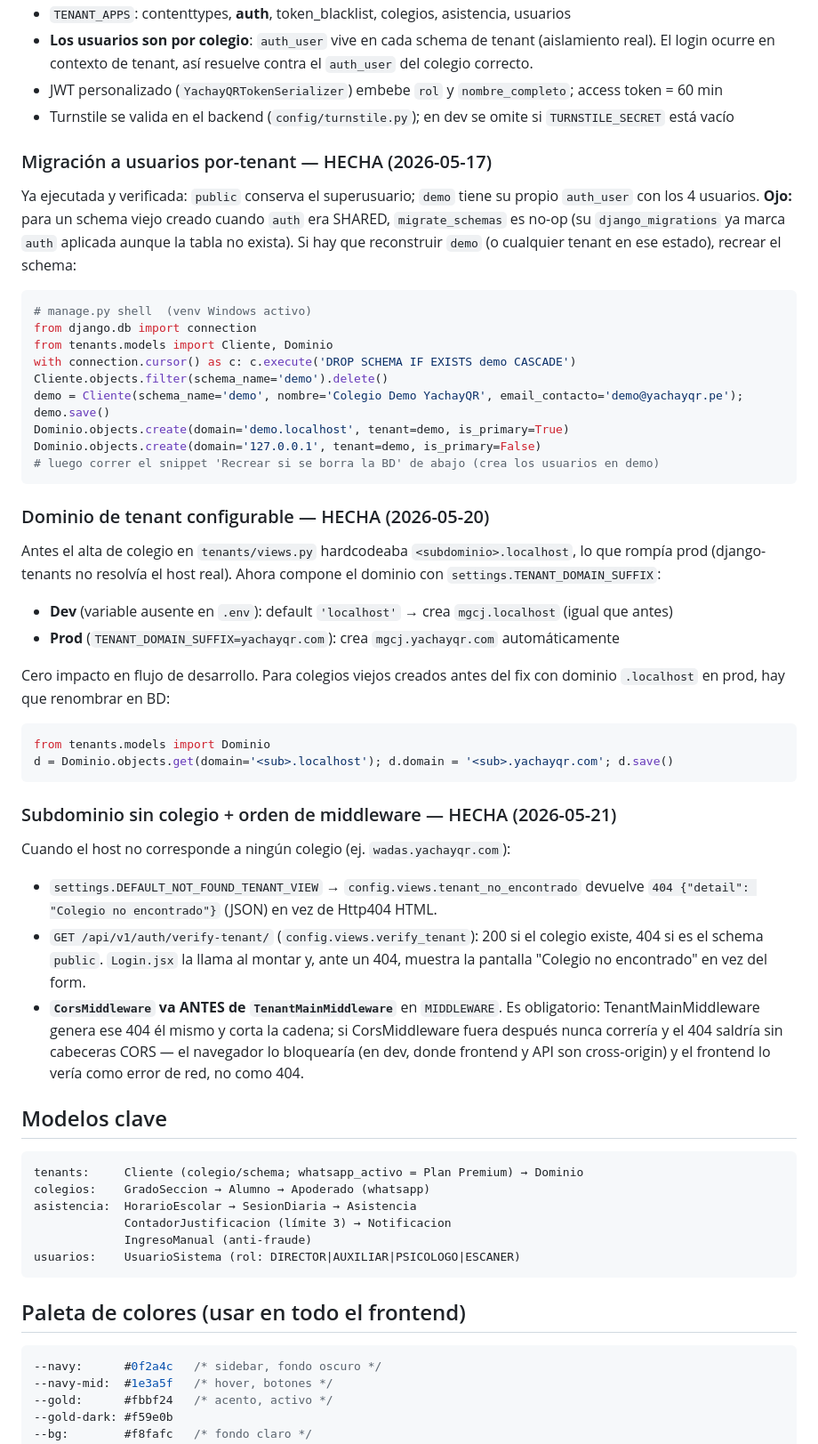
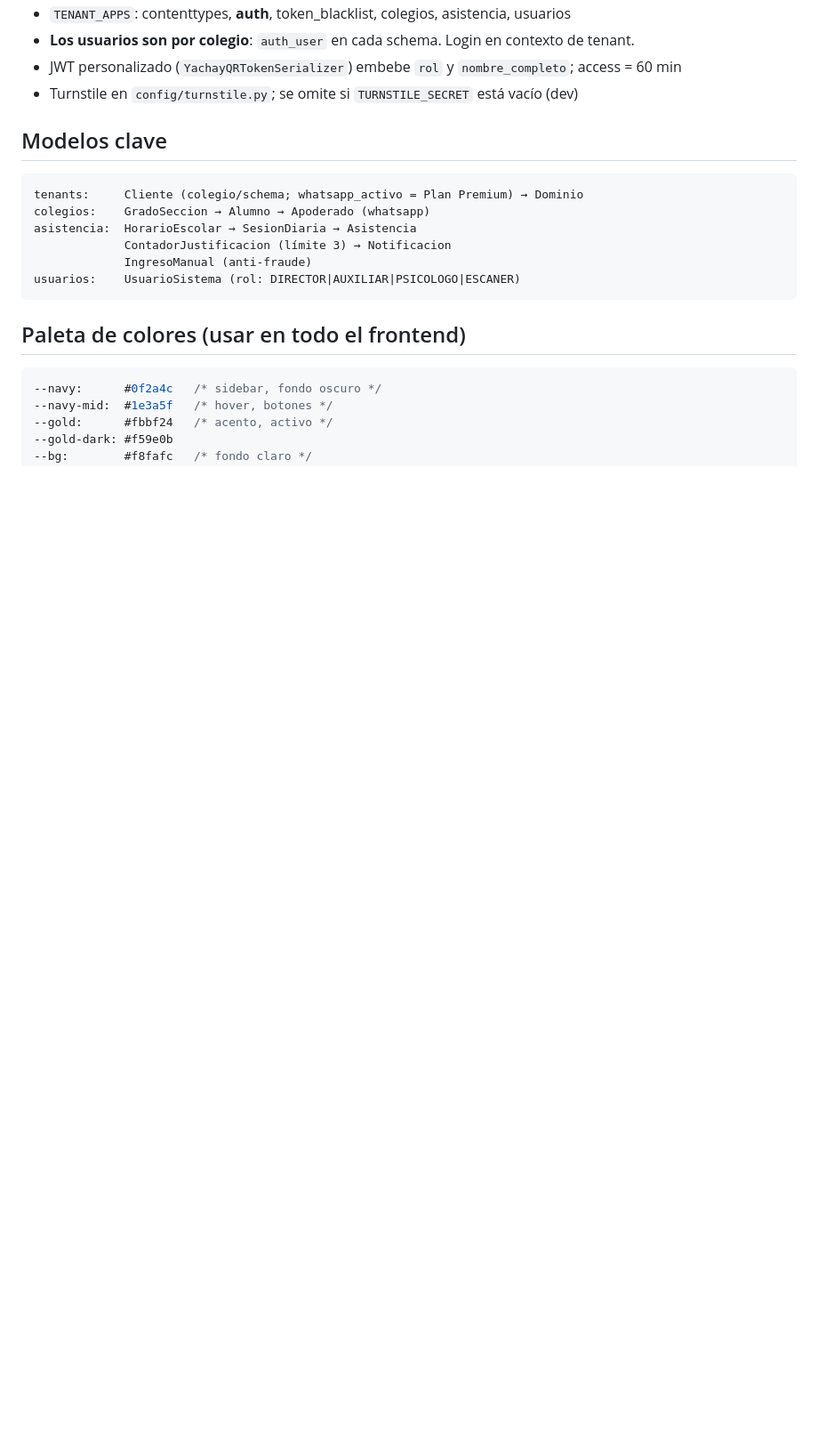
Before and after one commit to oliverturpo/multicolegio, a Markdown page: CLAUDE.md, the part around one of its changes. Shown at 89% size. Rendered like a GitHub page; blank space fills up the shorter version.

````diff
--- a/CLAUDE.md
+++ b/CLAUDE.md
@@ -115,45 +133,7 @@ El servidor pushea/pullea por SSH con la deploy key `~/.ssh/yachayqr_deploy` (co
 - `TENANT_APPS`: contenttypes, **auth**, token_blacklist, colegios, asistencia, usuarios
-- **Los usuarios son por colegio**: `auth_user` vive en cada schema de tenant (aislamiento real). El login ocurre en contexto de tenant, así resuelve contra el `auth_user` del colegio correcto.
-- JWT personalizado (`YachayQRTokenSerializer`) embebe `rol` y `nombre_completo`; access token = 60 min
-- Turnstile se valida en el backend (`config/turnstile.py`); en dev se omite si `TURNSTILE_SECRET` está vacío
-
-### Migración a usuarios por-tenant — HECHA (2026-05-17)
-Ya ejecutada y verificada: `public` conserva el superusuario; `demo` tiene su propio `auth_user` con los 4 usuarios. **Ojo:** para un schema viejo creado cuando `auth` era SHARED, `migrate_schemas` es no-op (su `django_migrations` ya marca `auth` aplicada aunque la tabla no exista). Si hay que reconstruir `demo` (o cualquier tenant en ese estado), recrear el schema:
-```python
-# manage.py shell  (venv Windows activo)
-from django.db import connection
-from tenants.models import Cliente, Dominio
-with connection.cursor() as c: c.execute('DROP SCHEMA IF EXISTS demo CASCADE')
-Cliente.objects.filter(schema_name='demo').delete()
-demo = Cliente(schema_name='demo', nombre='Colegio Demo YachayQR', email_contacto='demo@yachayqr.pe'); demo.save()
-Dominio.objects.create(domain='demo.localhost', tenant=demo, is_primary=True)
-Dominio.objects.create(domain='127.0.0.1', tenant=demo, is_primary=False)
-# luego correr el snippet 'Recrear si se borra la BD' de abajo (crea los usuarios en demo)
-```
-
-### Dominio de tenant configurable — HECHA (2026-05-20)
-Antes el alta de colegio en `tenants/views.py` hardcodeaba `<subdominio>.localhost`, lo que rompía prod (django-tenants no resolvía el host real). Ahora compone el dominio con `settings.TENANT_DOMAIN_SUFFIX`:
-- **Dev** (variable ausente en `.env`): default `'localhost'` → crea `mgcj.localhost` (igual que antes)
-- **Prod** (`TENANT_DOMAIN_SUFFIX=yachayqr.com`): crea `mgcj.yachayqr.com` automáticamente
-
-Cero impacto en flujo de desarrollo. Para colegios viejos creados antes del fix con dominio `.localhost` en prod, hay que renombrar en BD:
-```python
-from tenants.models import Dominio
-d = Dominio.objects.get(domain='<sub>.localhost'); d.domain = '<sub>.yachayqr.com'; d.save()
-```
-
-### Subdominio sin colegio + orden de middleware — HECHA (2026-05-21)
-Cuando el host no corresponde a ningún colegio (ej. `wadas.yachayqr.com`):
-- `settings.DEFAULT_NOT_FOUND_TENANT_VIEW` → `config.views.tenant_no_encontrado`
-  devuelve `404 {"detail": "Colegio no encontrado"}` (JSON) en vez de Http404 HTML.
-- `GET /api/v1/auth/verify-tenant/` (`config.views.verify_tenant`): 200 si el
-  colegio existe, 404 si es el schema `public`. `Login.jsx` la llama al montar
-  y, ante un 404, muestra la pantalla "Colegio no encontrado" en vez del form.
-- **`CorsMiddleware` va ANTES de `TenantMainMiddleware`** en `MIDDLEWARE`. Es
-  obligatorio: TenantMainMiddleware genera ese 404 él mismo y corta la cadena;
-  si CorsMiddleware fuera después nunca correría y el 404 saldría sin cabeceras
-  CORS — el navegador lo bloquearía (en dev, donde frontend y API son
-  cross-origin) y el frontend lo vería como error de red, no como 404.
+- **Los usuarios son por colegio**: `auth_user` en cada schema. Login en contexto de tenant.
+- JWT personalizado (`YachayQRTokenSerializer`) embebe `rol` y `nombre_completo`; access = 60 min
+- Turnstile en `config/turnstile.py`; se omite si `TURNSTILE_SECRET` está vacío (dev)
 
 ## Modelos clave
 ```
````
Also changed, not shown: other parts of CLAUDE.md (+105 -59 lines).
